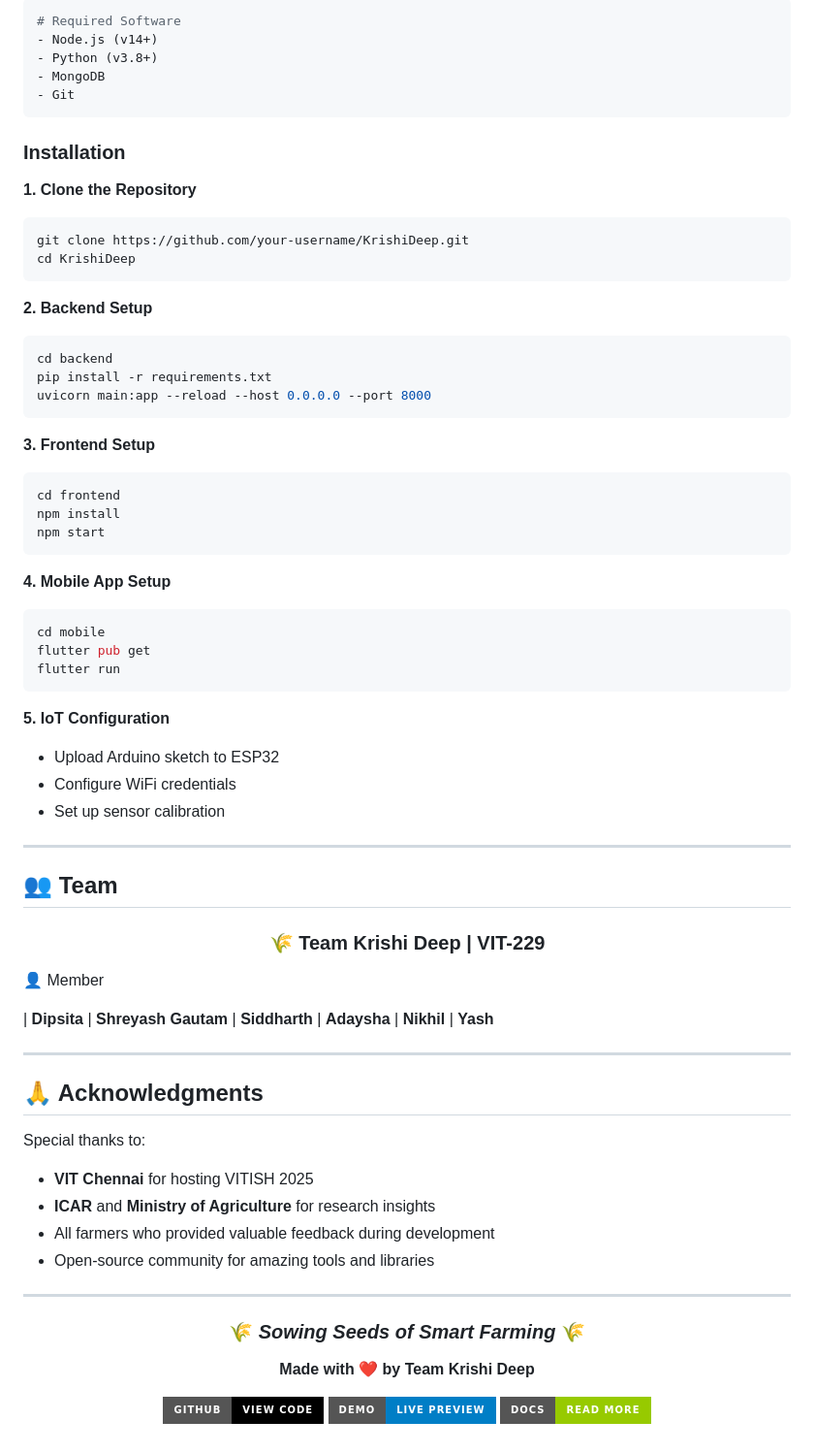
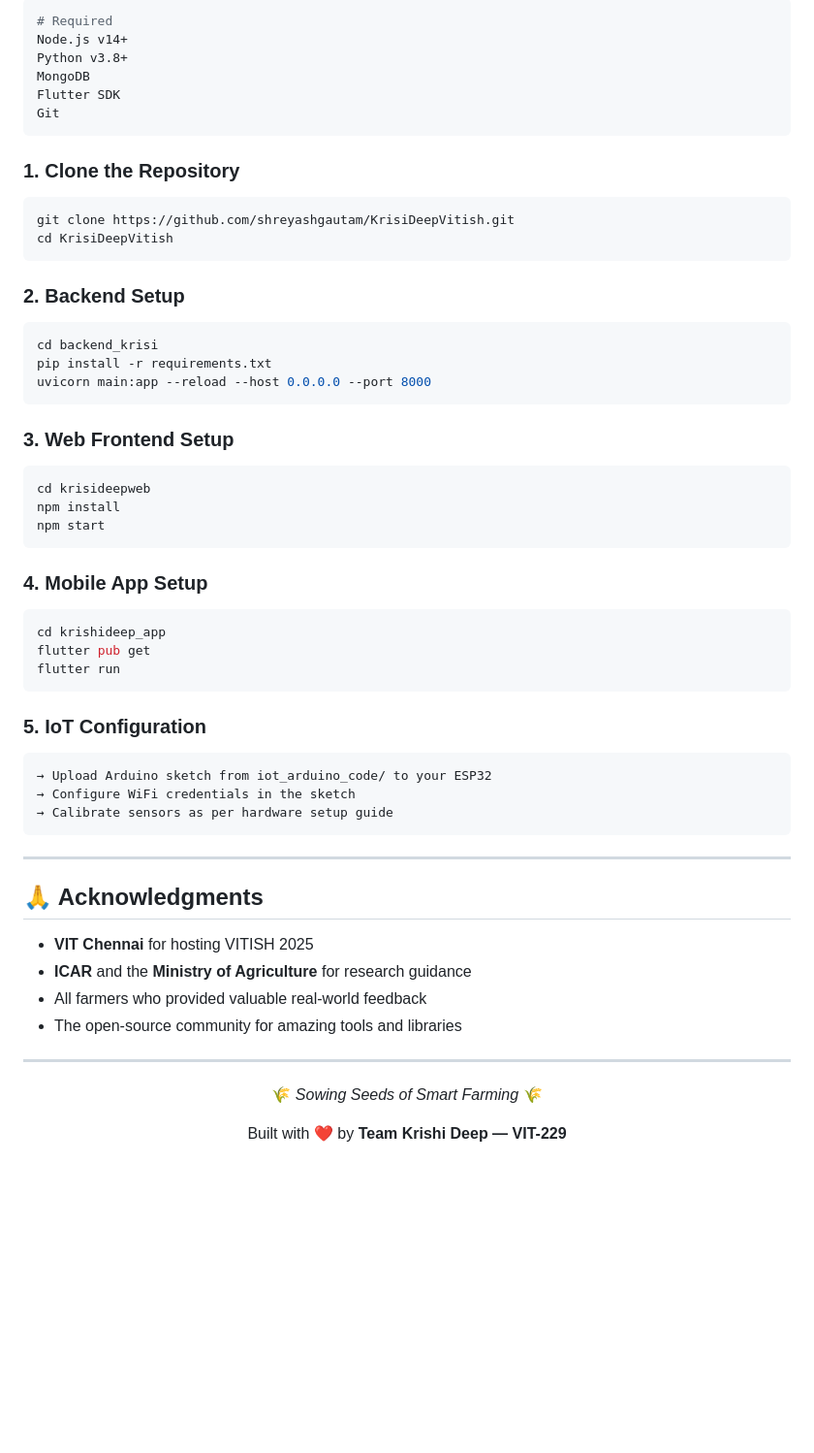
Before and after one commit to shreyashgautam/KrishiAI-360, a Markdown page: Readme.md, the part around one of its changes. Shown at 97% size. Rendered like a GitHub page; badges without logos; blank space fills up the shorter version.

````diff
--- a/Readme.md
+++ b/Readme.md
@@ -267,86 +190,66 @@ graph LR
 ```bash
-# Required Software
-- Node.js (v14+)
-- Python (v3.8+)
-- MongoDB
-- Git
+# Required
+Node.js v14+
+Python v3.8+
+MongoDB
+Flutter SDK
+Git
 ```
 
-### Installation
+### 1. Clone the Repository
 
-**1. Clone the Repository**
 ```bash
-git clone https://github.com/your-username/KrishiDeep.git
-cd KrishiDeep
+git clone https://github.com/shreyashgautam/KrisiDeepVitish.git
+cd KrisiDeepVitish
 ```
 
-**2. Backend Setup**
+### 2. Backend Setup
+
 ```bash
-cd backend
+cd backend_krisi
 pip install -r requirements.txt
 uvicorn main:app --reload --host 0.0.0.0 --port 8000
 ```
 
-**3. Frontend Setup**
+### 3. Web Frontend Setup
+
 ```bash
-cd frontend
+cd krisideepweb
 npm install
 npm start
 ```
 
-**4. Mobile App Setup**
+### 4. Mobile App Setup
+
 ```bash
-cd mobile
+cd krishideep_app
 flutter pub get
 flutter run
 ```
 
-**5. IoT Configuration**
-- Upload Arduino sketch to ESP32
-- Configure WiFi credentials
-- Set up sensor calibration
+### 5. IoT Configuration
+
+```
+→ Upload Arduino sketch from iot_arduino_code/ to your ESP32
+→ Configure WiFi credentials in the sketch
+→ Calibrate sensors as per hardware setup guide
+```
 
 ---
 
-## 👥 Team
-
-<div align="center">
-
-### 🌾 Team Krishi Deep | VIT-229
-
-</div>
-
- 👤 Member
-
-| **Dipsita**
-| **Shreyash Gautam**
-| **Siddharth**
-| **Adaysha**
-| **Nikhil**
-| **Yash**
-
----
-
-
-
 ## 🙏 Acknowledgments
 
-Special thanks to:
 - **VIT Chennai** for hosting VITISH 2025
-- **ICAR** and **Ministry of Agriculture** for research insights
-- All farmers who provided valuable feedback during development
-- Open-source community for amazing tools and libraries
+- **ICAR** and the **Ministry of Agriculture** for research guidance
+- All farmers who provided valuable real-world feedback
+- The open-source community for amazing tools and libraries
 
 ---
 
 <div align="center">
 
-### 🌾 *Sowing Seeds of Smart Farming* 🌾
+🌾 *Sowing Seeds of Smart Farming* 🌾
 
-**Made with ❤️ by Team Krishi Deep**
-
-[![GitHub](https://img.shields.io/badge/GitHub-View_Code-black?style=for-the-badge&logo=github)](https://github.com)
-[![Demo](https://img.shields.io/badge/Demo-Live_Preview-blue?style=for-the-badge&logo=google-chrome)](https://demo.com)
-[![Docs](https://img.shields.io/badge/Docs-Read_More-green?style=for-the-badge&logo=read-the-docs)](https://docs.com)
+Built with ❤️ by **Team Krishi Deep — VIT-229**
 
 </div>
````
Also changed, not shown: other parts of Readme.md (+122 -199 lines).
